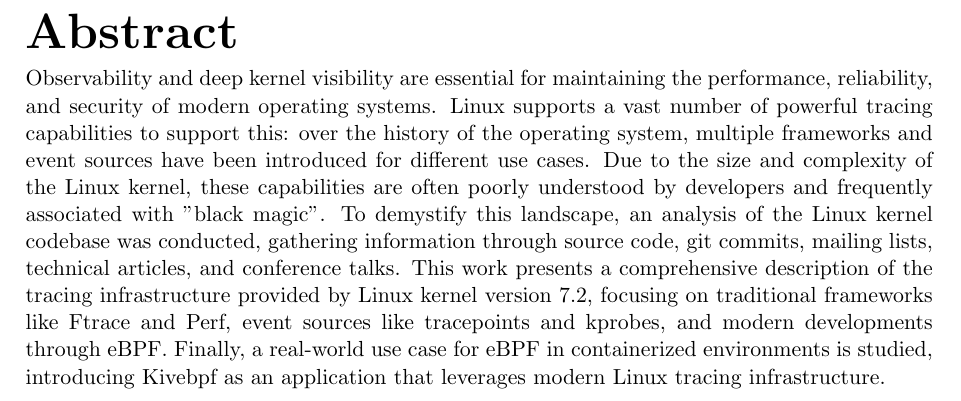
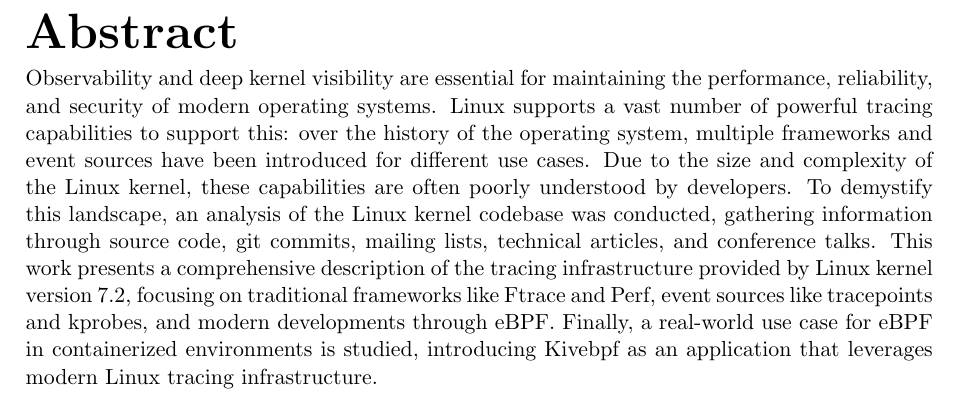
Before and after one commit to San7o/thesis-bachelor, a LaTeX thesis (main.tex, which reads etc/abstract.tex): part of page 5 of 57, cut so that both start at the same text. Compiled offline with pdfLaTeX.

```diff
--- a/etc/abstract.tex
+++ b/etc/abstract.tex
@@ -16,16 +16,16 @@
 supports a vast number of powerful tracing capabilities to support this: over
 the history of the operating system, multiple frameworks and event sources have
 been introduced for different use cases. Due to the size and complexity of the
-Linux kernel, these capabilities are often poorly understood by developers and
-frequently associated with "black magic". To demystify this landscape, an
-analysis of the Linux kernel codebase was conducted, gathering information
-through source code, git commits, mailing lists, technical articles, and
-conference talks. This work presents a comprehensive description of the tracing
-infrastructure provided by Linux kernel version 7.2, focusing on traditional
-frameworks like Ftrace and Perf, event sources like tracepoints and kprobes, and
-modern developments through eBPF. Finally, a real-world use case for eBPF in
-containerized environments is studied, introducing Kivebpf as an application
-that leverages modern Linux tracing infrastructure.
+Linux kernel, these capabilities are often poorly understood by developers. To
+demystify this landscape, an analysis of the Linux kernel codebase was
+conducted, gathering information through source code, git commits, mailing
+lists, technical articles, and conference talks. This work presents a
+comprehensive description of the tracing infrastructure provided by Linux kernel
+version 7.2, focusing on traditional frameworks like Ftrace and Perf, event
+sources like tracepoints and kprobes, and modern developments through eBPF.
+Finally, a real-world use case for eBPF in containerized environments is
+studied, introducing Kivebpf as an application that leverages modern Linux
+tracing infrastructure.
 
 \chapter*{Use of Artificial Intelligence}
 
```
Also changed, not shown: README.md.
